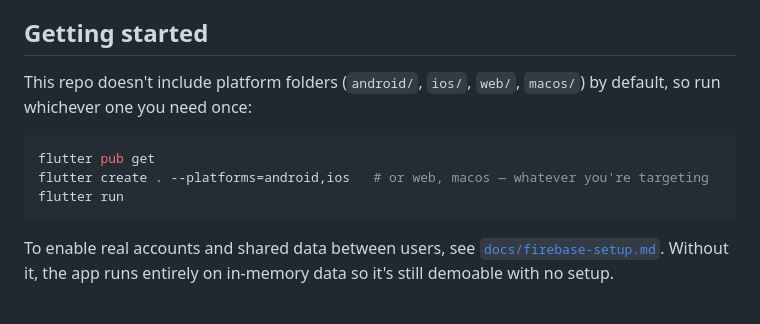
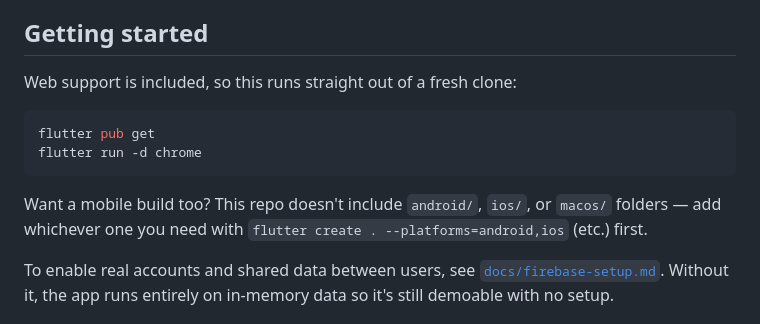
Before and after one commit to fardean08/supervisor-finder, a Markdown page: README.md, the part around the change. Rendered like a GitHub page.

Commit message:
update README getting-started steps now that web/ is included

````diff
--- a/README.md
+++ b/README.md
@@ -53,14 +53,16 @@ UI path.
 
 ## Getting started
 
-This repo doesn't include platform folders (`android/`, `ios/`, `web/`,
-`macos/`) by default, so run whichever one you need once:
+Web support is included, so this runs straight out of a fresh clone:
 
 ```bash
 flutter pub get
-flutter create . --platforms=android,ios   # or web, macos — whatever you're targeting
-flutter run
+flutter run -d chrome
 ```
+
+Want a mobile build too? This repo doesn't include `android/`, `ios/`, or
+`macos/` folders — add whichever one you need with
+`flutter create . --platforms=android,ios` (etc.) first.
 
 To enable real accounts and shared data between users, see
 [`docs/firebase-setup.md`](docs/firebase-setup.md). Without it, the app runs
````
